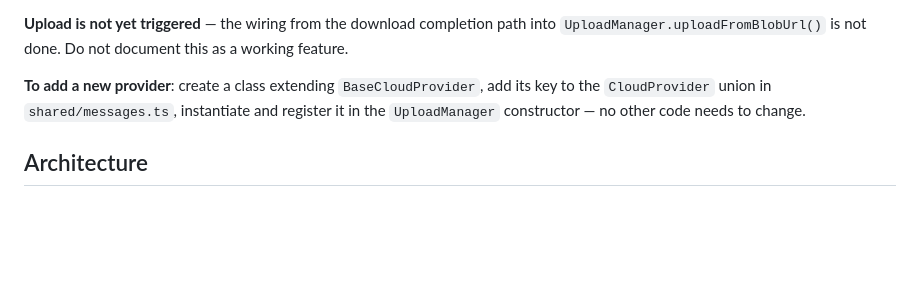
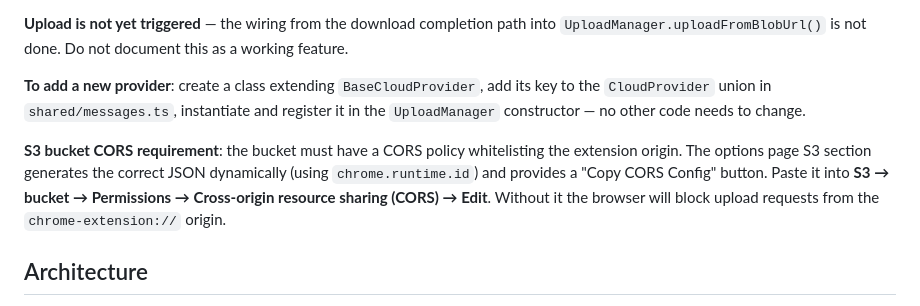
Before and after one commit to jvillegasd/media-bridge, a Markdown page: CLAUDE.md, the part around the change. Drawn GitHub-style; blank space fills up the shorter version.

Commit message:
docs(claude): document S3 bucket CORS requirement
Co-Authored-By: Claude Sonnet 4.6 <noreply@anthropic.com>

```diff
--- a/CLAUDE.md
+++ b/CLAUDE.md
@@ -35,6 +35,8 @@ All HLS, M3U8, and DASH downloads are processed by **FFmpeg.wasm** running insid
 **Upload is not yet triggered** — the wiring from the download completion path into `UploadManager.uploadFromBlobUrl()` is not done. Do not document this as a working feature.
 
 **To add a new provider**: create a class extending `BaseCloudProvider`, add its key to the `CloudProvider` union in `shared/messages.ts`, instantiate and register it in the `UploadManager` constructor — no other code needs to change.
+
+**S3 bucket CORS requirement**: the bucket must have a CORS policy whitelisting the extension origin. The options page S3 section generates the correct JSON dynamically (using `chrome.runtime.id`) and provides a "Copy CORS Config" button. Paste it into **S3 → bucket → Permissions → Cross-origin resource sharing (CORS) → Edit**. Without it the browser will block upload requests from the `chrome-extension://` origin.
 
 ## Architecture
 
```
